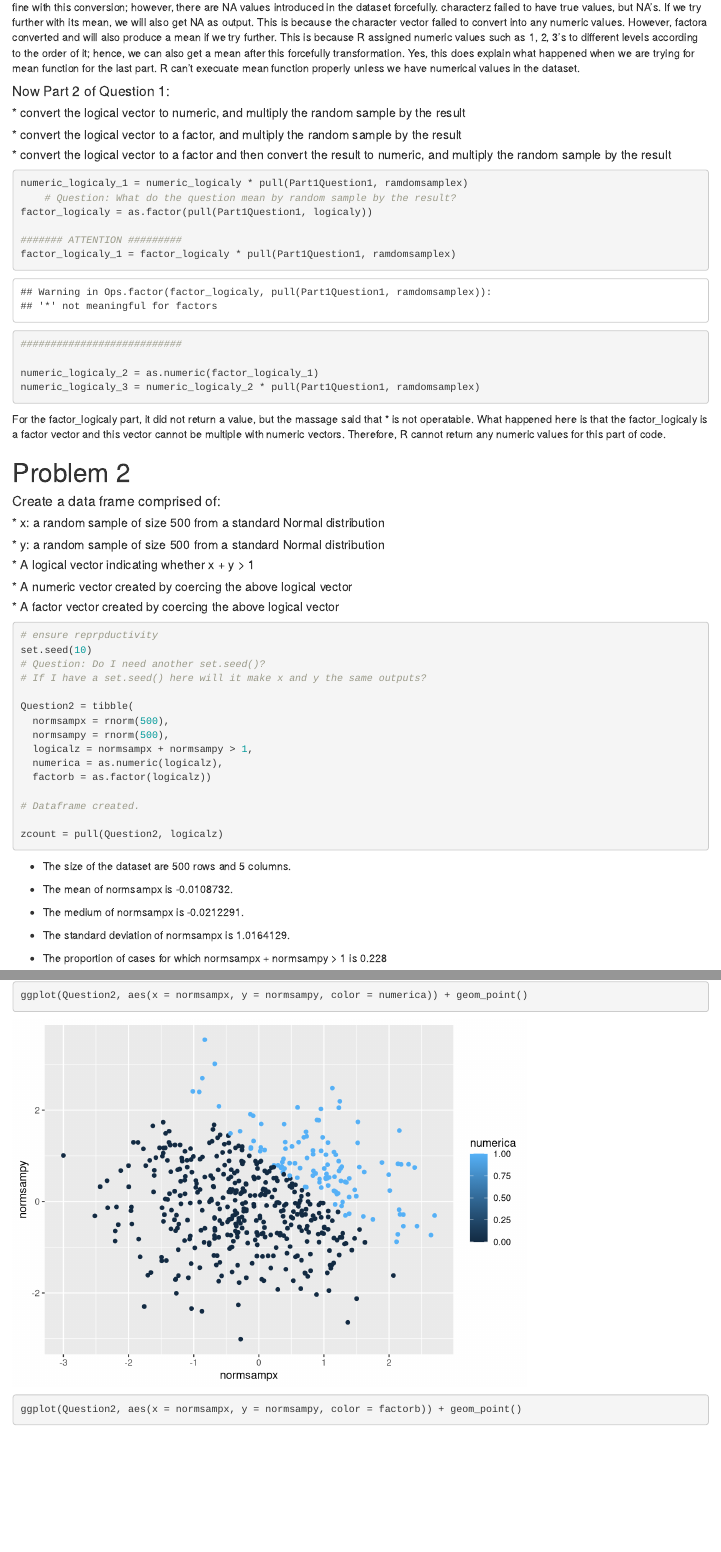
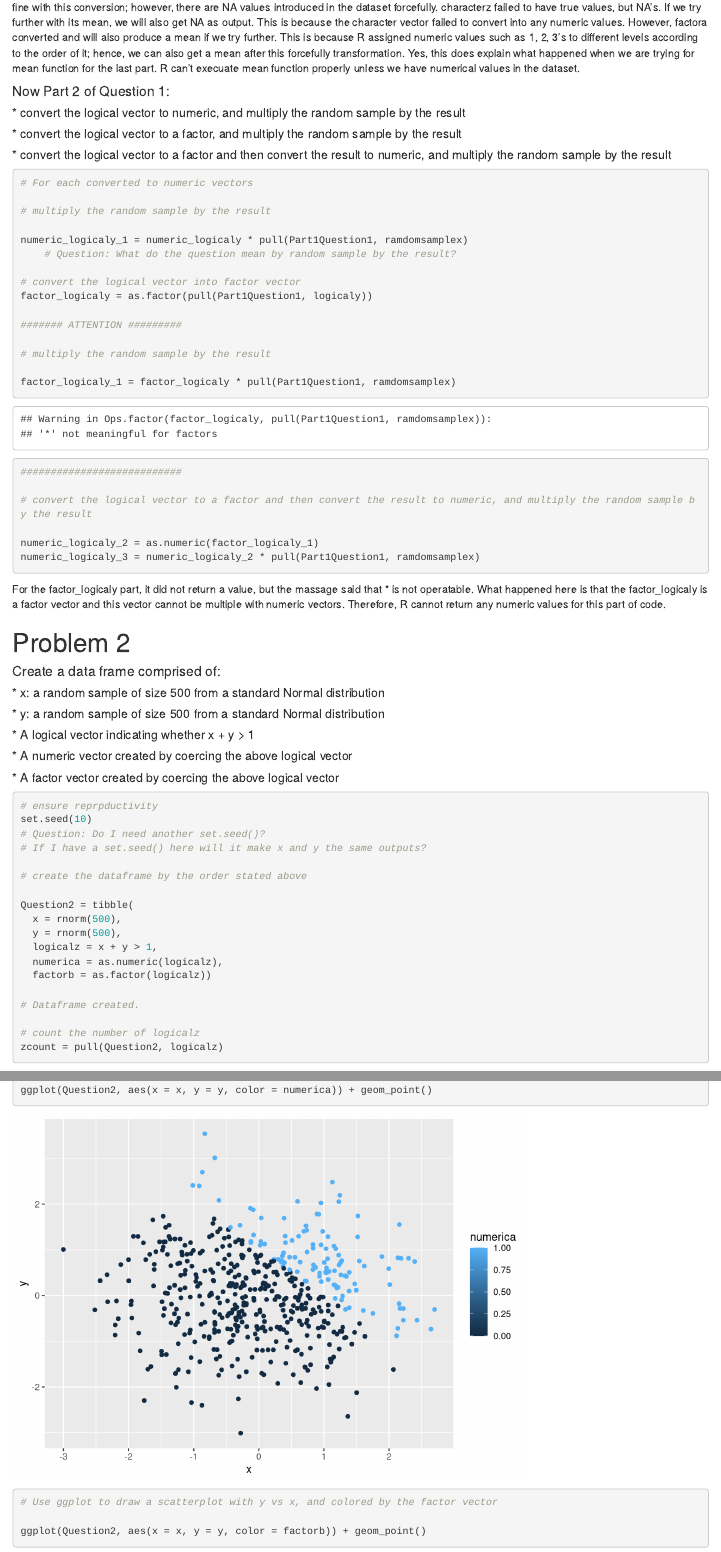
Before and after one commit to jtstats/p8105_hw1_jt3174, an R Markdown document (p8105_hw1_jt3174.Rmd): the page in a window 1100 px wide, from 1570 px down before the commit and from 1720 px down after it, so that both start at the same text, and a second part further down, joined at a grey line. Rendered offline with R 4.5, knitr and Pandoc, with nearby package versions.

Commit message:
Now, truly finished. But need to check with TA if I am on the right track with everything.

````diff
--- a/p8105_hw1_jt3174.Rmd
+++ b/p8105_hw1_jt3174.Rmd
@@ -74,14 +85,25 @@ Yes, this does explain what happened when we are trying for mean function for th
 
 ```{r}
 
+# For each converted to numeric vectors
+
+# multiply the random sample by the result
 
 numeric_logicaly_1 = numeric_logicaly * pull(Part1Question1, ramdomsamplex)
     # Question: What do the question mean by random sample by the result?
+
+# convert the logical vector into factor vector
 factor_logicaly = as.factor(pull(Part1Question1, logicaly))
 
 ####### ATTENTION #########
+
+# multiply the random sample by the result
+
 factor_logicaly_1 = factor_logicaly * pull(Part1Question1, ramdomsamplex)
+
 ###########################
+
+# convert the logical vector to a factor and then convert the result to numeric, and multiply the random sample by the result
 
 numeric_logicaly_2 = as.numeric(factor_logicaly_1)
 numeric_logicaly_3 = numeric_logicaly_2 * pull(Part1Question1, ramdomsamplex)
@@ -106,28 +130,31 @@ set.seed(10)
 # Question: Do I need another set.seed()?
 # If I have a set.seed() here will it make x and y the same outputs?
 
+# create the dataframe by the order stated above
+
 Question2 = tibble(
-  normsampx = rnorm(500),
-  normsampy = rnorm(500),
-  logicalz = normsampx + normsampy > 1,
+  x = rnorm(500),
+  y = rnorm(500),
+  logicalz = x + y > 1,
   numerica = as.numeric(logicalz),
   factorb = as.factor(logicalz))
 
 # Dataframe created.
 
+# count the number of logicalz
 zcount = pull(Question2, logicalz)
 
 ```
 
 * The size of the dataset are `r nrow(Question2)` rows and `r ncol(Question2)` columns.
 
-* The mean of normsampx is `r mean(pull(Question2, normsampx))`.
+* The mean of x is `r mean(pull(Question2, x))`.
 
-* The medium of normsampx is `r median(pull(Question2, normsampx))`.
+* The medium of x is `r median(pull(Question2, x))`.
 
-* The standard deviation of normsampx is `r sd(pull(Question2, normsampx))`.
+* The standard deviation of x is `r sd(pull(Question2, x))`.
 
-* The proportion of cases for which normsampx + normsampy > 1 is `r sum(zcount)/length(pull(Question2, normsampx))`
+* The proportion of cases for which x + y > 1 is `r sum(zcount)/length(pull(Question2, x))`
 
 ```{r}
 # Question: How do I find proportion?
@@ -148,4 +181,2 @@ ggplot(Question2, aes(x = normsampx, y = normsampy, color = logicalz)) + geom_po
 ggsave("scatterplot1.jpg")
 
-ggplot(Question2, aes(x = normsampx, y = normsampy, color = numerica)) + geom_point()
-ggplot(Question2, aes(x = normsampx, y = normsampy, color = factorb)) + geom_point()
@@ -152,3 +185,8 @@ ggplot(Question2, aes(x = normsampx, y = normsampy, color = factorb)) + geom_poi
+ggplot(Question2, aes(x = x, y = y, color = numerica)) + geom_point()
+
+# Use ggplot to draw a scatterplot with y vs x, and colored by the factor vector
+
+ggplot(Question2, aes(x = x, y = y, color = factorb)) + geom_point()
 
 #####
 # What is "color points using the logical variable (adding color = ... inside of aes in your ggplot code should help). Make a second and third scatterplot that color points using the numeric and factor variables, respectively, and comment on the color scales."
````
Also changed, not shown: p8105_hw1_jt3174.html, scatterplot1.jpg, p8105_hw1_jt3174.Rmd (35 more changed lines).
